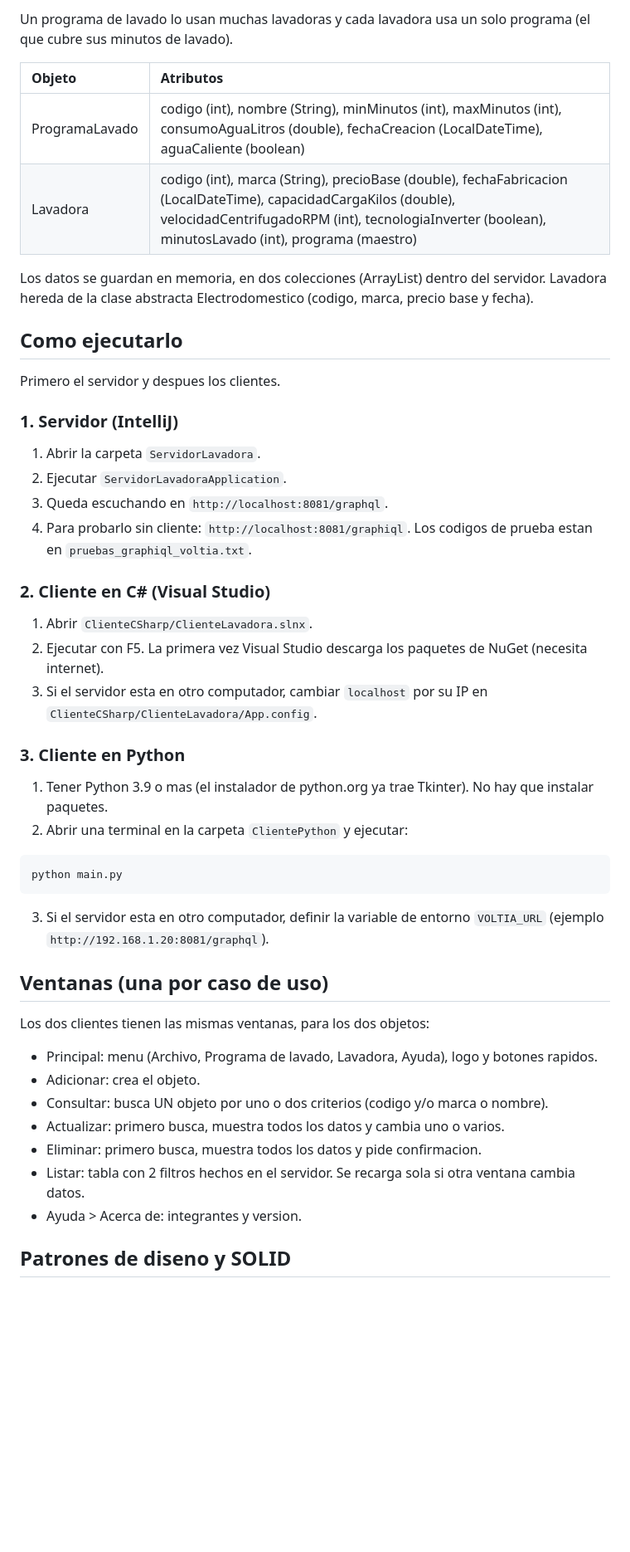
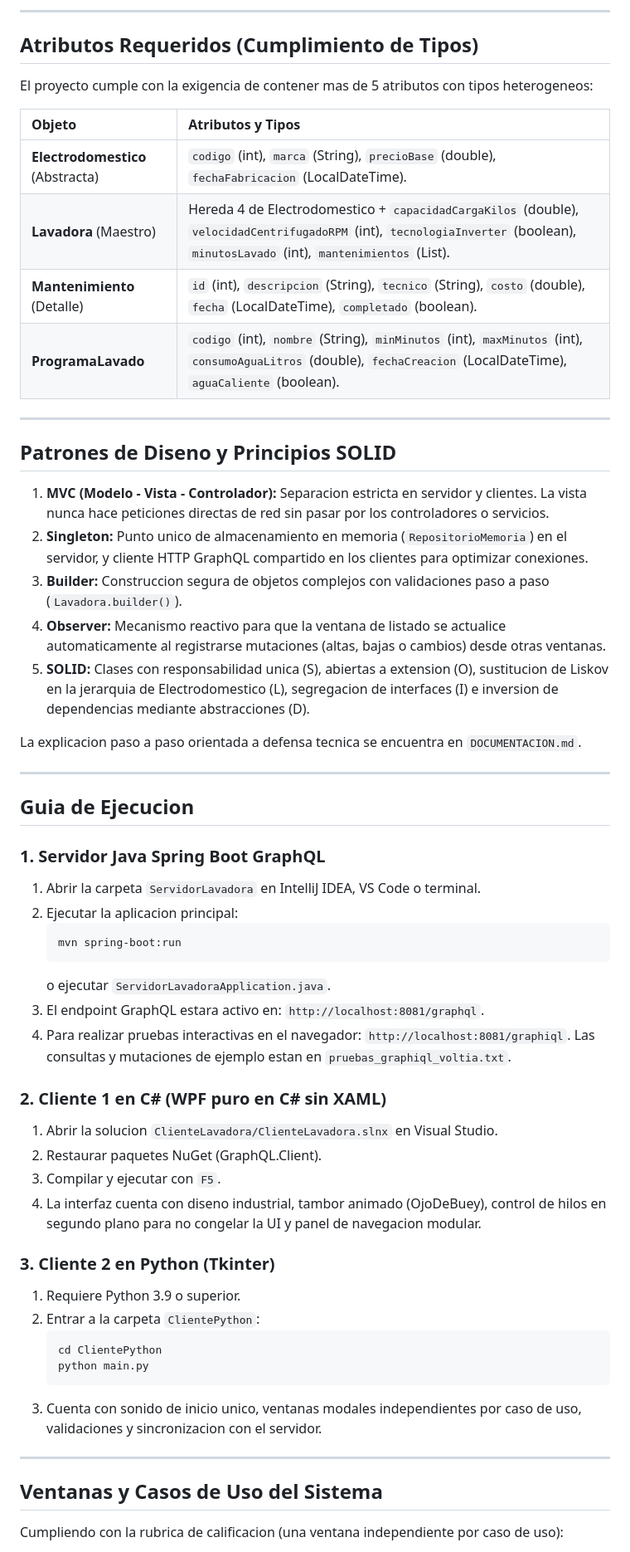
Before and after one commit to Arezsu/POCVoltia, a Markdown page: README.md, the part around one of its changes. Shown at 83% size. GitHub-like rendering; blank space fills up the shorter version.

Commit message:
Actualizacion de documentacion tecnica, diagrama UML y correccion de dominio

````diff
--- a/README.md
+++ b/README.md
@@ -27,58 +115,66 @@ ProgramaLavado  1..1  <------  0..*  Lavadora
 ```
 
-Un programa de lavado lo usan muchas lavadoras y cada lavadora usa un solo programa
-(el que cubre sus minutos de lavado).
+---
 
-| Objeto | Atributos |
+## Atributos Requeridos (Cumplimiento de Tipos)
+
+El proyecto cumple con la exigencia de contener mas de 5 atributos con tipos heterogeneos:
+
+| Objeto | Atributos y Tipos |
 | :--- | :--- |
-| ProgramaLavado | codigo (int), nombre (String), minMinutos (int), maxMinutos (int), consumoAguaLitros (double), fechaCreacion (LocalDateTime), aguaCaliente (boolean) |
-| Lavadora | codigo (int), marca (String), precioBase (double), fechaFabricacion (LocalDateTime), capacidadCargaKilos (double), velocidadCentrifugadoRPM (int), tecnologiaInverter (boolean), minutosLavado (int), programa (maestro) |
+| **Electrodomestico** (Abstracta) | `codigo` (int), `marca` (String), `precioBase` (double), `fechaFabricacion` (LocalDateTime). |
+| **Lavadora** (Maestro) | Hereda 4 de Electrodomestico + `capacidadCargaKilos` (double), `velocidadCentrifugadoRPM` (int), `tecnologiaInverter` (boolean), `minutosLavado` (int), `mantenimientos` (List). |
+| **Mantenimiento** (Detalle) | `id` (int), `descripcion` (String), `tecnico` (String), `costo` (double), `fecha` (LocalDateTime), `completado` (boolean). |
+| **ProgramaLavado** | `codigo` (int), `nombre` (String), `minMinutos` (int), `maxMinutos` (int), `consumoAguaLitros` (double), `fechaCreacion` (LocalDateTime), `aguaCaliente` (boolean). |
 
-Los datos se guardan en memoria, en dos colecciones (ArrayList) dentro del servidor.
-Lavadora hereda de la clase abstracta Electrodomestico (codigo, marca, precio base y fecha).
+---
 
-## Como ejecutarlo
+## Patrones de Diseno y Principios SOLID
 
-Primero el servidor y despues los clientes.
+1. **MVC (Modelo - Vista - Controlador):** Separacion estricta en servidor y clientes. La vista nunca hace peticiones directas de red sin pasar por los controladores o servicios.
+2. **Singleton:** Punto unico de almacenamiento en memoria (`RepositorioMemoria`) en el servidor, y cliente HTTP GraphQL compartido en los clientes para optimizar conexiones.
+3. **Builder:** Construccion segura de objetos complejos con validaciones paso a paso (`Lavadora.builder()`).
+4. **Observer:** Mecanismo reactivo para que la ventana de listado se actualice automaticamente al registrarse mutaciones (altas, bajas o cambios) desde otras ventanas.
+5. **SOLID:** Clases con responsabilidad unica (S), abiertas a extension (O), sustitucion de Liskov en la jerarquia de Electrodomestico (L), segregacion de interfaces (I) e inversion de dependencias mediante abstracciones (D).
 
-### 1. Servidor (IntelliJ)
+La explicacion paso a paso orientada a defensa tecnica se encuentra en `DOCUMENTACION.md`.
 
-1. Abrir la carpeta `ServidorLavadora`.
-2. Ejecutar `ServidorLavadoraApplication`.
-3. Queda escuchando en `http://localhost:8081/graphql`.
-4. Para probarlo sin cliente: `http://localhost:8081/graphiql`. Los codigos de prueba estan en
-   `pruebas_graphiql_voltia.txt`.
+---
 
-### 2. Cliente en C# (Visual Studio)
+## Guia de Ejecucion
 
-1. Abrir `ClienteCSharp/ClienteLavadora.slnx`.
-2. Ejecutar con F5. La primera vez Visual Studio descarga los paquetes de NuGet (necesita internet).
-3. Si el servidor esta en otro computador, cambiar `localhost` por su IP en
-   `ClienteCSharp/ClienteLavadora/App.config`.
+### 1. Servidor Java Spring Boot GraphQL
 
-### 3. Cliente en Python
+1. Abrir la carpeta `ServidorLavadora` en IntelliJ IDEA, VS Code o terminal.
+2. Ejecutar la aplicacion principal:
+   ```bash
+   mvn spring-boot:run
+   ```
+   o ejecutar `ServidorLavadoraApplication.java`.
+3. El endpoint GraphQL estara activo en: `http://localhost:8081/graphql`.
+4. Para realizar pruebas interactivas en el navegador: `http://localhost:8081/graphiql`.
+   Las consultas y mutaciones de ejemplo estan en `pruebas_graphiql_voltia.txt`.
 
-1. Tener Python 3.9 o mas (el instalador de python.org ya trae Tkinter). No hay que instalar paquetes.
-2. Abrir una terminal en la carpeta `ClientePython` y ejecutar:
+### 2. Cliente 1 en C# (WPF puro en C# sin XAML)
 
-```
-python main.py
-```
+1. Abrir la solucion `ClienteLavadora/ClienteLavadora.slnx` en Visual Studio.
+2. Restaurar paquetes NuGet (GraphQL.Client).
+3. Compilar y ejecutar con `F5`.
+4. La interfaz cuenta con diseno industrial, tambor animado (OjoDeBuey), control de hilos en segundo plano para no congelar la UI y panel de navegacion modular.
 
-3. Si el servidor esta en otro computador, definir la variable de entorno `VOLTIA_URL`
-   (ejemplo `http://192.168.1.20:8081/graphql`).
+### 3. Cliente 2 en Python (Tkinter)
 
-## Ventanas (una por caso de uso)
+1. Requiere Python 3.9 o superior.
+2. Entrar a la carpeta `ClientePython`:
+   ```bash
+   cd ClientePython
+   python main.py
+   ```
+3. Cuenta con sonido de inicio unico, ventanas modales independientes por caso de uso, validaciones y sincronizacion con el servidor.
 
-Los dos clientes tienen las mismas ventanas, para los dos objetos:
+---
 
-- Principal: menu (Archivo, Programa de lavado, Lavadora, Ayuda), logo y botones rapidos.
-- Adicionar: crea el objeto.
-- Consultar: busca UN objeto por uno o dos criterios (codigo y/o marca o nombre).
-- Actualizar: primero busca, muestra todos los datos y cambia uno o varios.
-- Eliminar: primero busca, muestra todos los datos y pide confirmacion.
-- Listar: tabla con 2 filtros hechos en el servidor. Se recarga sola si otra ventana cambia datos.
-- Ayuda > Acerca de: integrantes y version.
+## Ventanas y Casos de Uso del Sistema
 
-## Patrones de diseno y SOLID
+Cumpliendo con la rubrica de calificacion (una ventana independiente por caso de uso):
 
````
Also changed, not shown: other parts of README.md (+107 -53 lines), DOCUMENTACION.md (added, +114 -0 lines).
